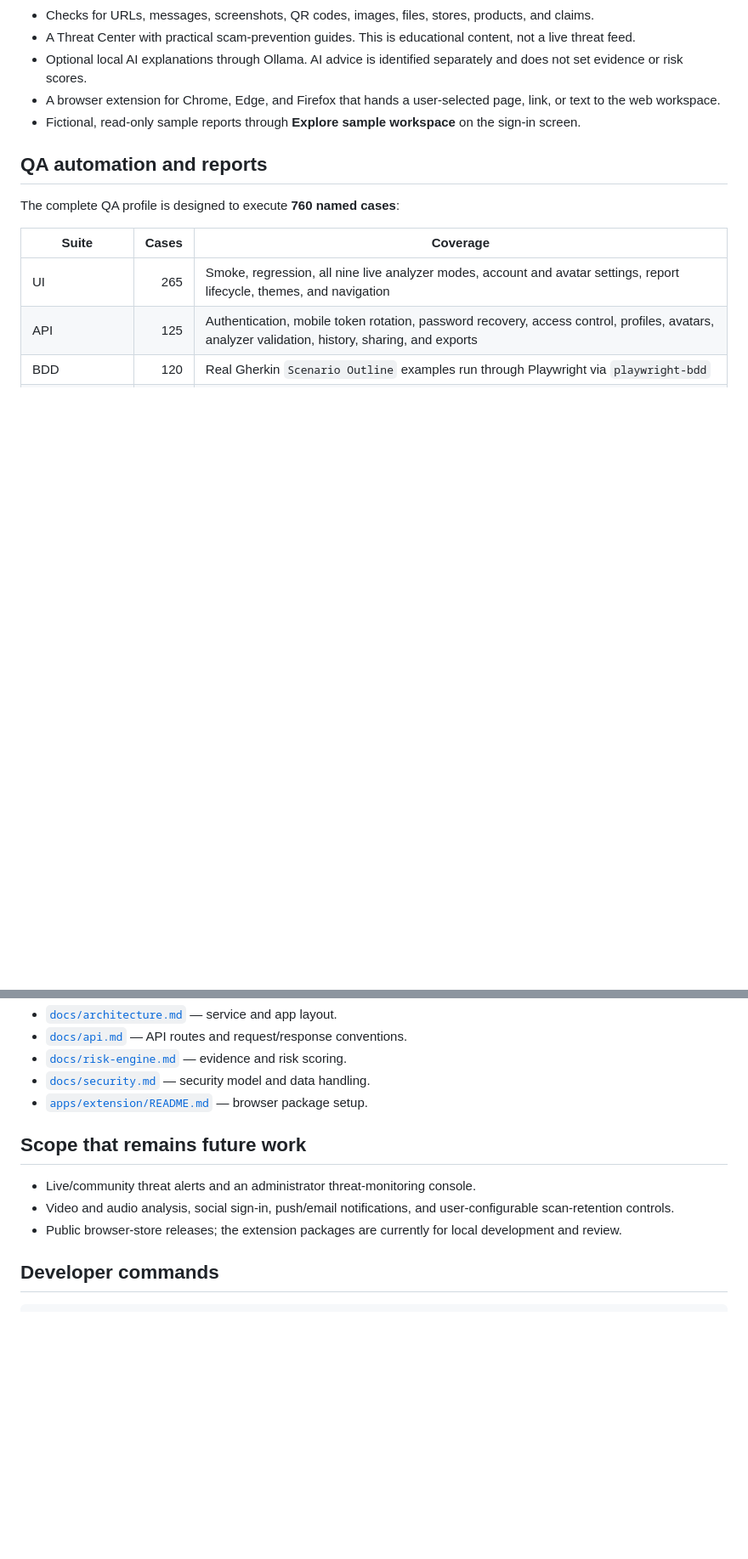
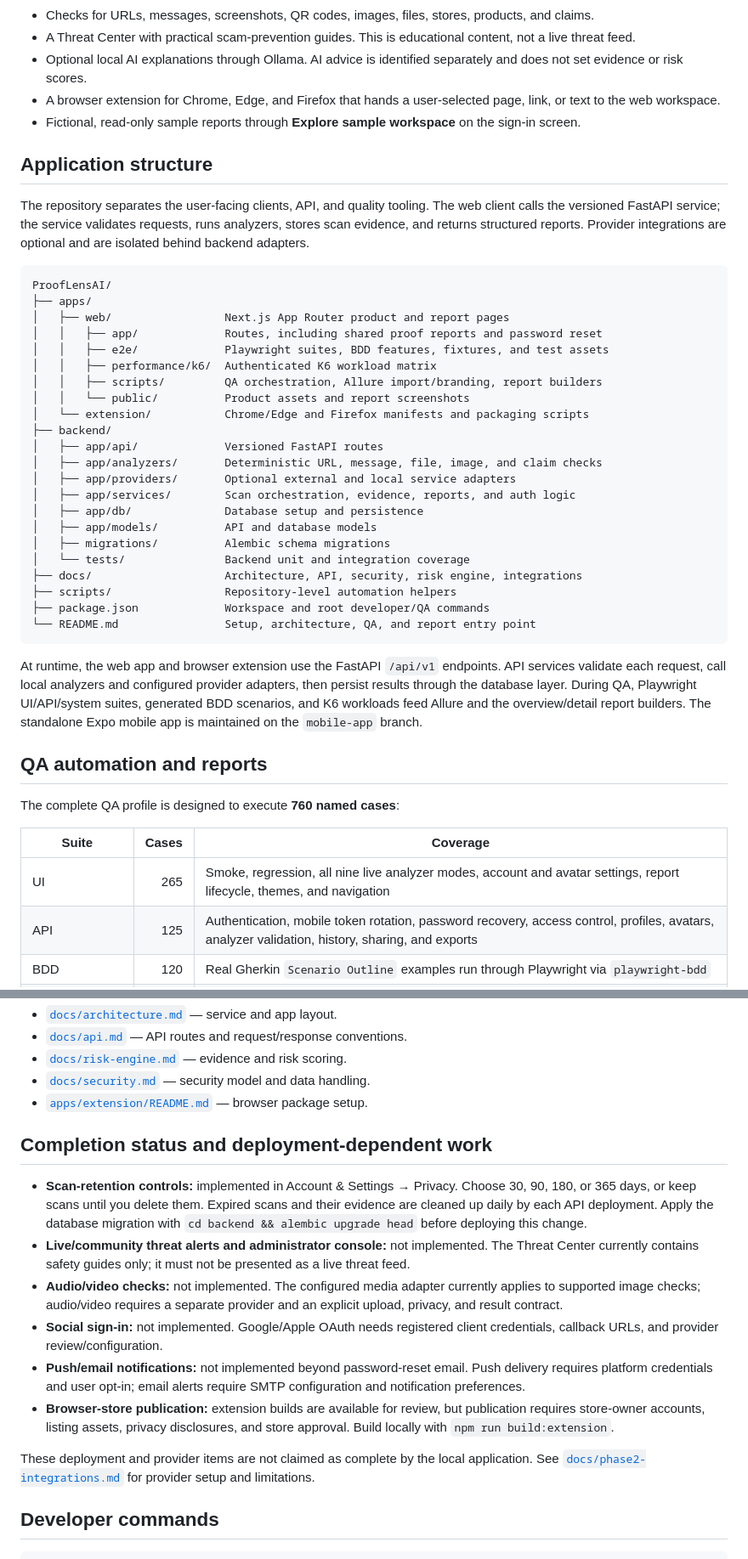
Before and after one commit to haroondhanyal/ProofLensAI, a Markdown page: README.md, 2 parts joined by grey strips. Shown at 85% size. Drawn GitHub-style; blank space fills up the shorter version.

Commit message:
docs: document ProofLens app structure

````diff
--- a/README.md
+++ b/README.md
@@ -24,6 +24,37 @@ This is the web project branch (`main`). It contains the Next.js web app, FastAP
 - Optional local AI explanations through Ollama. AI advice is identified separately and does not set evidence or risk scores.
 - A browser extension for Chrome, Edge, and Firefox that hands a user-selected page, link, or text to the web workspace.
 - Fictional, read-only sample reports through **Explore sample workspace** on the sign-in screen.
+
+## Application structure
+
+The repository separates the user-facing clients, API, and quality tooling. The web client calls the versioned FastAPI service; the service validates requests, runs analyzers, stores scan evidence, and returns structured reports. Provider integrations are optional and are isolated behind backend adapters.
+
+```text
+ProofLensAI/
+├── apps/
+│   ├── web/                 Next.js App Router product and report pages
+│   │   ├── app/             Routes, including shared proof reports and password reset
+│   │   ├── e2e/             Playwright suites, BDD features, fixtures, and test assets
+│   │   ├── performance/k6/  Authenticated K6 workload matrix
+│   │   ├── scripts/         QA orchestration, Allure import/branding, report builders
+│   │   └── public/          Product assets and report screenshots
+│   └── extension/           Chrome/Edge and Firefox manifests and packaging scripts
+├── backend/
+│   ├── app/api/             Versioned FastAPI routes
+│   ├── app/analyzers/       Deterministic URL, message, file, image, and claim checks
+│   ├── app/providers/       Optional external and local service adapters
+│   ├── app/services/        Scan orchestration, evidence, reports, and auth logic
+│   ├── app/db/              Database setup and persistence
+│   ├── app/models/          API and database models
+│   ├── migrations/          Alembic schema migrations
+│   └── tests/               Backend unit and integration coverage
+├── docs/                    Architecture, API, security, risk engine, integrations
+├── scripts/                 Repository-level automation helpers
+├── package.json             Workspace and root developer/QA commands
+└── README.md                Setup, architecture, QA, and report entry point
+```
+
+At runtime, the web app and browser extension use the FastAPI `/api/v1` endpoints. API services validate each request, call local analyzers and configured provider adapters, then persist results through the database layer. During QA, Playwright UI/API/system suites, generated BDD scenarios, and K6 workloads feed Allure and the overview/detail report builders. The standalone Expo mobile app is maintained on the `mobile-app` branch.
 
 ## QA automation and reports
 
@@ -141,11 +173,16 @@ The API provides session authentication, scan endpoints, history, private report
 - [`docs/security.md`](docs/security.md) — security model and data handling.
 - [`apps/extension/README.md`](apps/extension/README.md) — browser package setup.
 
-## Scope that remains future work
+## Completion status and deployment-dependent work
 
-- Live/community threat alerts and an administrator threat-monitoring console.
-- Video and audio analysis, social sign-in, push/email notifications, and user-configurable scan-retention controls.
-- Public browser-store releases; the extension packages are currently for local development and review.
+- **Scan-retention controls:** implemented in Account & Settings → Privacy. Choose 30, 90, 180, or 365 days, or keep scans until you delete them. Expired scans and their evidence are cleaned up daily by each API deployment. Apply the database migration with `cd backend && alembic upgrade head` before deploying this change.
+- **Live/community threat alerts and administrator console:** not implemented. The Threat Center currently contains safety guides only; it must not be presented as a live threat feed.
+- **Audio/video checks:** not implemented. The configured media adapter currently applies to supported image checks; audio/video requires a separate provider and an explicit upload, privacy, and result contract.
+- **Social sign-in:** not implemented. Google/Apple OAuth needs registered client credentials, callback URLs, and provider review/configuration.
+- **Push/email notifications:** not implemented beyond password-reset email. Push delivery requires platform credentials and user opt-in; email alerts require SMTP configuration and notification preferences.
+- **Browser-store publication:** extension builds are available for review, but publication requires store-owner accounts, listing assets, privacy disclosures, and store approval. Build locally with `npm run build:extension`.
+
+These deployment and provider items are not claimed as complete by the local application. See [`docs/phase2-integrations.md`](docs/phase2-integrations.md) for provider setup and limitations.
 
 ## Developer commands
 
````
Also changed, not shown: other parts of README.md (+3 -2 lines).
